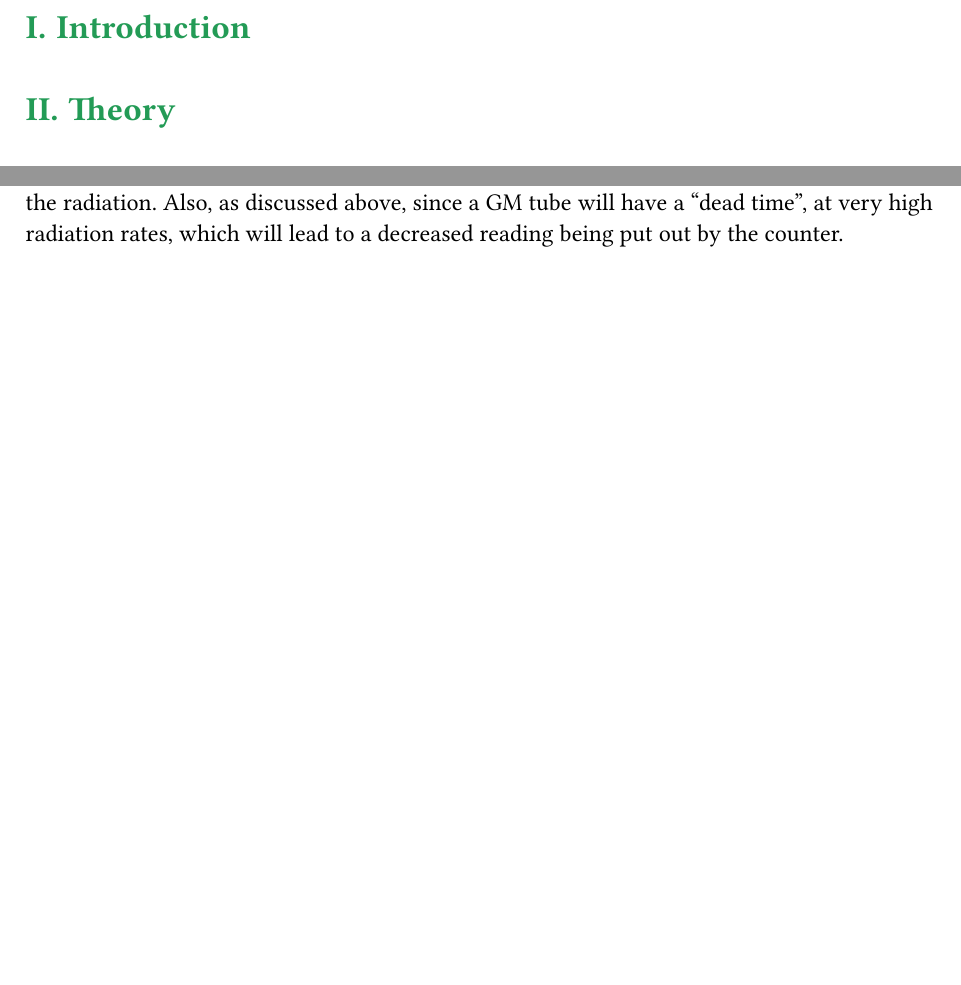
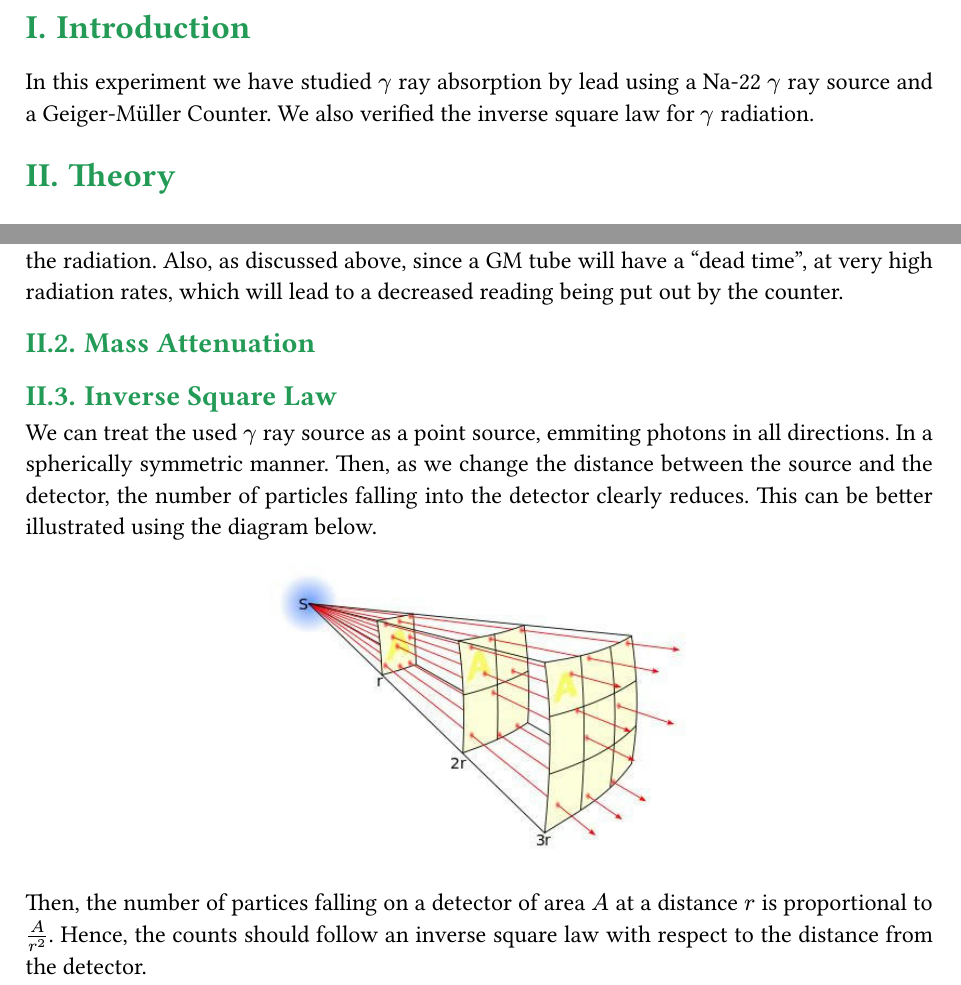
Before and after one commit to TheInvisibleFoe/DPS-Lab-reports, a Typst document (exp2gammaray/report/main.typ): two parts of pages 3 and 4 of 5 before the commit and two parts of pages 3 and 5 of 6 after it, joined at a grey line, cut so that both start at the same text, the shorter picture padded with empty space. The pictures show the PDF file exp2gammaray/report/main.pdf that the author committed with the source.

Commit message:
inverse square law

```diff
--- a/exp2gammaray/report/main.typ
+++ b/exp2gammaray/report/main.typ
@@ -32,6 +32,7 @@
 
 // start editing from here
 = Introduction
+In this experiment we have studied $gamma$ ray absorption by lead using a Na-22 $gamma$ ray source and a Geiger-Müller Counter. We also verified the inverse square law for $gamma$ radiation.
 = Theory
 == Geiger–Müller Counter
 A Geiger–Müller Counter (GM counter) is an electronic device that lets us detect the presence of ionizing radiation. It detects radiations such as $alpha$, $beta$, and $gamma$ rays using the ioinisation effect produced by these rays in a GM tube.
@@ -60,3 +61,14 @@ The GM tube counts these "pulses" and gives them as a readout, displayed either
 
 === Limitations
 As we can clearly see, each pulse detected using the GM tube will be of the same magnitude, regardless of the type of radiation. A GM counter is only good for detecting the presence of radiation, and the rate of radiation. It cannot give us any information about the energy of the radiation. Also, as discussed above, since a GM tube will have a "dead time", at very high radiation rates, which will lead to a decreased reading being put out by the counter.
+
+== Mass Attenuation
+
+== Inverse Square Law
+We can treat the used $gamma$ ray source as a point source, emmiting photons in all directions. In a spherically symmetric manner. Then, as we change the distance between the source and the detector, the number of particles falling into the detector clearly reduces. This can be better illustrated using the diagram below.
+
+#figure(
+  image("Images/inverse-square.jpg", width: 50%),
+)
+
+Then, the number of partices falling on a detector of area $A$ at a distance $r$ is proportional to $A/r^2$. Hence, the counts should follow an inverse square law with respect to the distance from the detector.
```
Also changed, not shown: exp2gammaray/report/Images/inverse-square.jpg (added), exp2gammaray/report/main.pdf.
